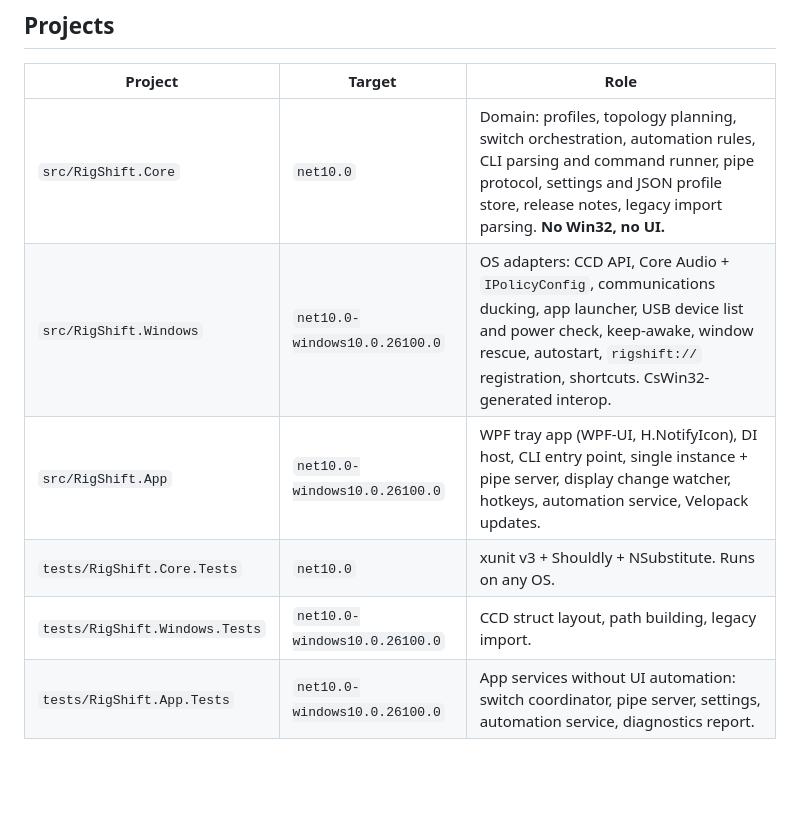
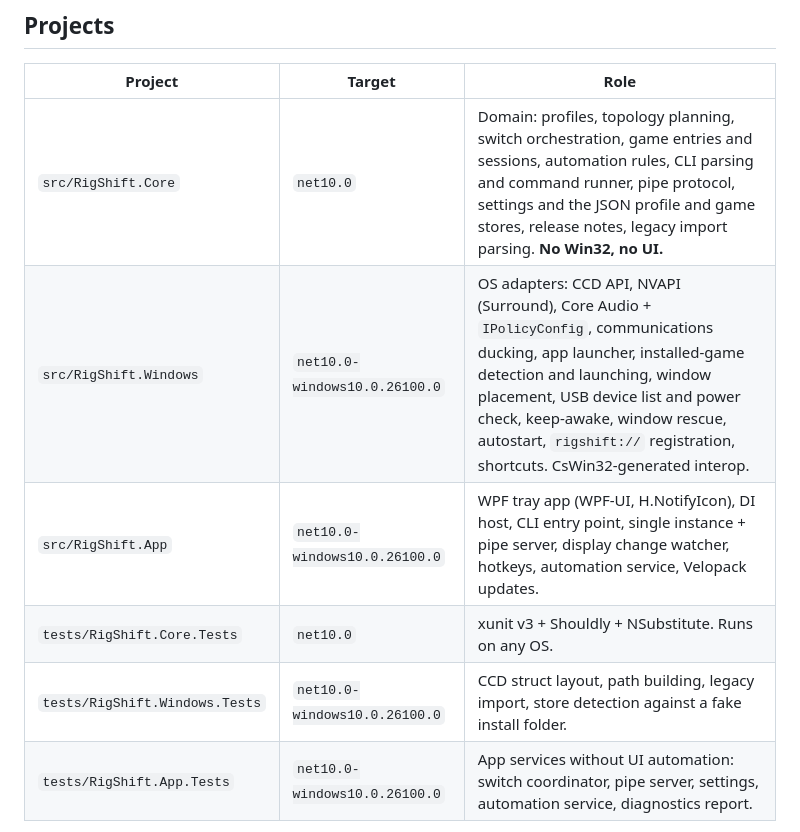
Before and after one commit to ManuelStaggl/RigShift, a Markdown page: docs/ARCHITECTURE.md, the part around one of its changes. GitHub-like rendering; blank space fills up the shorter version.

```diff
--- a/docs/ARCHITECTURE.md
+++ b/docs/ARCHITECTURE.md
@@ -4,11 +4,11 @@
 
 | Project | Target | Role |
 |---|---|---|
-| `src/RigShift.Core` | `net10.0` | Domain: profiles, topology planning, switch orchestration, automation rules, CLI parsing and command runner, pipe protocol, settings and JSON profile store, release notes, legacy import parsing. **No Win32, no UI.** |
-| `src/RigShift.Windows` | `net10.0-windows10.0.26100.0` | OS adapters: CCD API, Core Audio + `IPolicyConfig`, communications ducking, app launcher, USB device list and power check, keep-awake, window rescue, autostart, `rigshift://` registration, shortcuts. CsWin32-generated interop. |
+| `src/RigShift.Core` | `net10.0` | Domain: profiles, topology planning, switch orchestration, game entries and sessions, automation rules, CLI parsing and command runner, pipe protocol, settings and the JSON profile and game stores, release notes, legacy import parsing. **No Win32, no UI.** |
+| `src/RigShift.Windows` | `net10.0-windows10.0.26100.0` | OS adapters: CCD API, NVAPI (Surround), Core Audio + `IPolicyConfig`, communications ducking, app launcher, installed-game detection and launching, window placement, USB device list and power check, keep-awake, window rescue, autostart, `rigshift://` registration, shortcuts. CsWin32-generated interop. |
 | `src/RigShift.App` | `net10.0-windows10.0.26100.0` | WPF tray app (WPF-UI, H.NotifyIcon), DI host, CLI entry point, single instance + pipe server, display change watcher, hotkeys, automation service, Velopack updates. |
 | `tests/RigShift.Core.Tests` | `net10.0` | xunit v3 + Shouldly + NSubstitute. Runs on any OS. |
-| `tests/RigShift.Windows.Tests` | `net10.0-windows10.0.26100.0` | CCD struct layout, path building, legacy import. |
+| `tests/RigShift.Windows.Tests` | `net10.0-windows10.0.26100.0` | CCD struct layout, path building, legacy import, store detection against a fake install folder. |
 | `tests/RigShift.App.Tests` | `net10.0-windows10.0.26100.0` | App services without UI automation: switch coordinator, pipe server, settings, automation service, diagnostics report. |
 
 Dependencies point inward only: `App → Windows → Core`. Core defines the interfaces; Windows implements them;
```
Also changed, not shown: other parts of docs/ARCHITECTURE.md (+23 -4 lines), README.md (+17 -7 lines), docs/ROADMAP.md (+3 -2 lines), docs/screenshots/game-editor-dark.png (added), docs/screenshots/games-dark.png (added).
